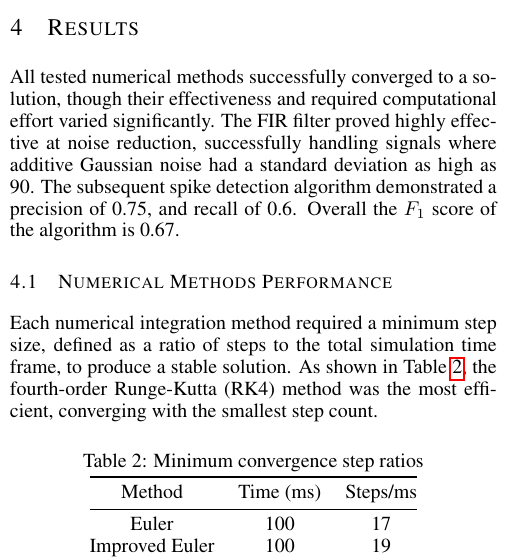
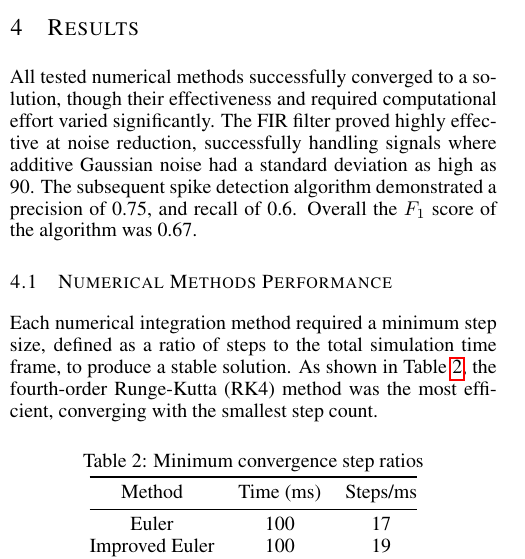
Before and after one commit to PeterL-Engineering/MAT292_Ordinary_Differential_Equations, a LaTeX paper (Final Report/MAT292_Report.tex, which reads Final Report/Sections/results.tex): part of one column of page 3 of 8, cut so that both start at the same text. Compiled offline with pdfLaTeX.

Commit message:
f1 stuff

```diff
--- a/Final Report/Sections/results.tex
+++ b/Final Report/Sections/results.tex
@@ -1,6 +1,6 @@
 All tested numerical methods successfully converged to a solution, though their effectiveness and required computational effort varied significantly.
 The FIR filter proved highly effective at noise reduction, successfully handling signals where additive Gaussian noise had a standard deviation as high as 90.
-The subsequent spike detection algorithm demonstrated a precision of 0.75, and recall of 0.6. Overall the $F_1$ score of the algorithm is 0.67.
+The subsequent spike detection algorithm demonstrated a precision of 0.75, and recall of 0.6. Overall the $F_1$ score of the algorithm was 0.67.
 
 \subsection{Numerical Methods Performance}
 \label{subsec:numerical-methods-results}
```
